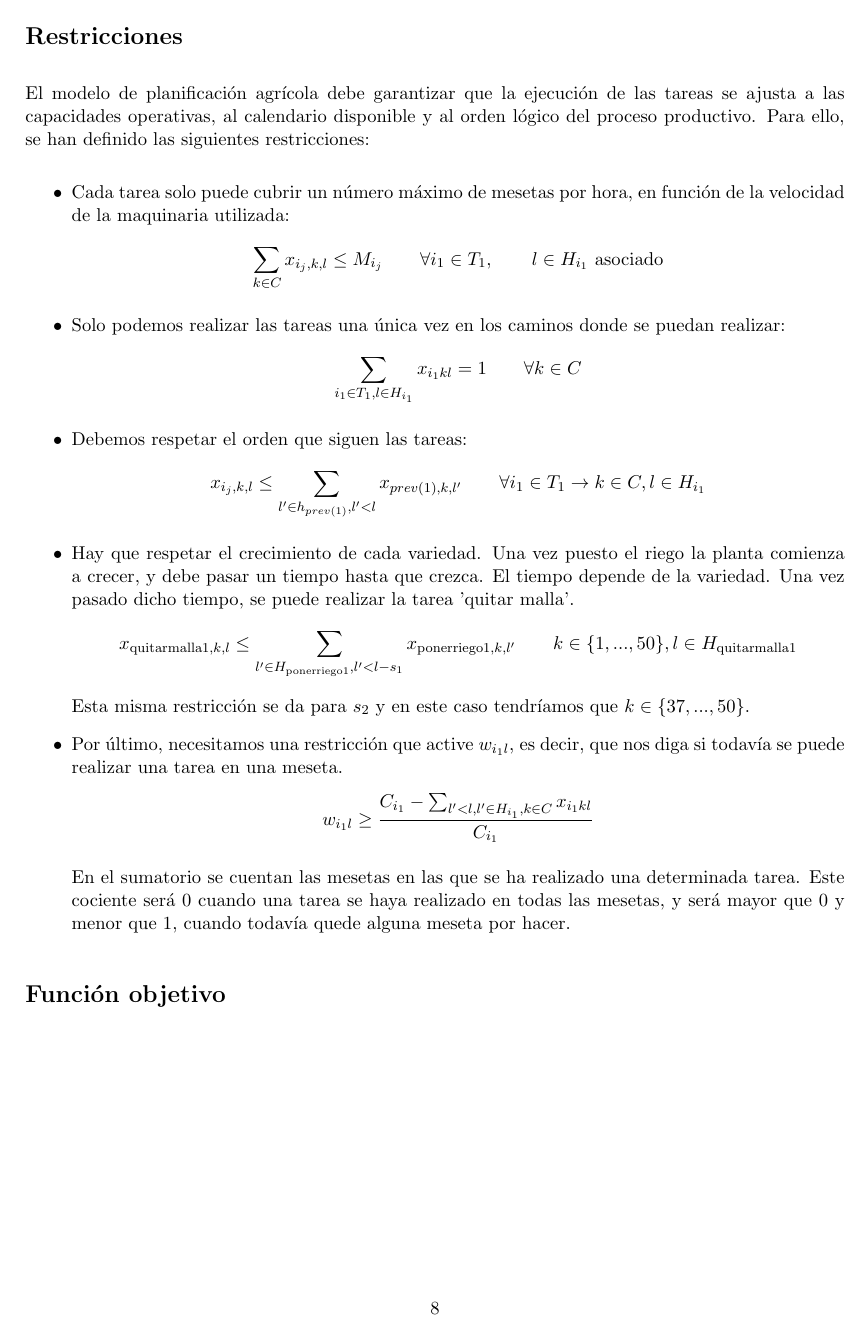
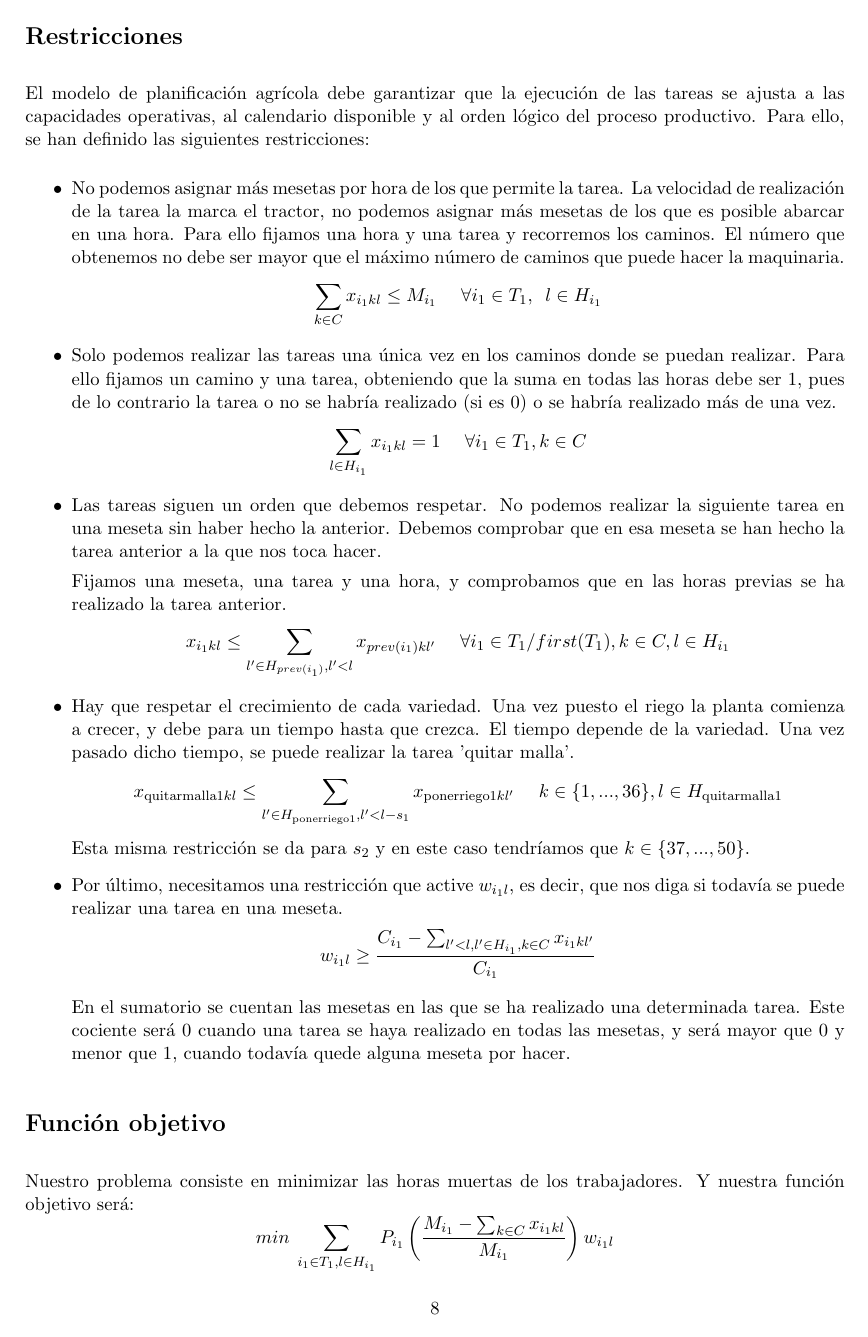
Before and after one commit to pmarin1909/lettuces-world, a LaTeX document (main.tex, which reads desarrollo.tex): page 9 of 15 before the commit and page 9 of 16 after it. Compiled offline with pdfLaTeX.

Commit message:
actualización lunes por la mañana
Co-authored-by: Rbk19 <Rbk19@users.noreply.github.com>

```diff
--- a/desarrollo.tex
+++ b/desarrollo.tex
@@ -242,33 +242,47 @@ donde:
 El modelo de planificación agrícola debe garantizar que la ejecución de las tareas se ajusta a las capacidades operativas,
 al calendario disponible y al orden lógico del proceso productivo. Para ello, se han definido las siguientes restricciones:
 \begin{itemize}
-    \item Cada tarea solo puede cubrir un número máximo de mesetas por hora, en función de la velocidad de la maquinaria utilizada:
+    \item  No podemos asignar más mesetas por hora de los que permite la tarea.
+           La velocidad de realización de la tarea la marca el tractor, no podemos asignar más mesetas de los que es posible abarcar en una hora.
+           Para ello fijamos una hora y una tarea y recorremos los caminos. El número que obtenemos no debe ser mayor que el máximo número de caminos que puede hacer la maquinaria.
 	    \[
-            \sum_{k\in C}x_{i_j,k,l} \leq M_{i_j} \qquad \forall i_1 \in T_1, \qquad l\in H_{i_1} \text{   asociado}
+            \sum_{k\in C}x_{i_1 kl} \leq M_{i_1} \hspace{0.5cm} \forall i_1 \in T_1, \hspace{0.2cm} l\in H_{i_1}
         \]
-    \item  Solo podemos realizar las tareas una única vez en los caminos donde se puedan realizar:
+    \item  Solo podemos realizar las tareas una única vez en los caminos donde se puedan realizar.
+           Para ello fijamos un camino y una tarea, obteniendo que la suma en todas las horas debe ser 1,
+           pues de lo contrario la tarea o no se habría realizado (si es 0) o se habría realizado más de una vez.
         \[
-            \sum_{i_1 \in T_1, l\in H_{i_1}}x_{i_1 kl} =1 \qquad \forall k \in C
+	        \sum_{l\in H_{i_1}}x_{i_1 kl} =1 \hspace{0.5cm} \forall i_1 \in T_1 , k \in C
         \]
-    \item Debemos respetar el orden que siguen las tareas:
+    \item Las tareas siguen un orden que debemos respetar.
+          No podemos realizar la siguiente tarea en una meseta sin haber hecho la anterior.
+          Debemos comprobar que en esa meseta se han hecho la tarea anterior a la que nos toca hacer.
+
+	      Fijamos una meseta, una tarea y una hora, y comprobamos que en las horas previas se ha realizado la tarea anterior.
         \[
-            x_{i_j,k,l} \leq \sum_{l' \in h_{prev(1)}, l'<l}x_{prev(1),k,l'} \qquad \forall i_1\in T_1 \rightarrow k\in C, l \in H_{i_1}
+	        x_{i_1 kl} \leq \sum_{l' \in H_{prev(i_1)}, l'<l}x_{prev(i_1)kl'} \hspace{0.5cm} \forall i_1\in T_1/{first(T_1)}, k\in C, l \in H_{i_1}
         \]
-    \item Hay que respetar el crecimiento de cada variedad. Una vez puesto el riego la planta comienza a crecer, y debe pasar un tiempo hasta que crezca.
-    El tiempo depende de la variedad. Una vez pasado dicho tiempo, se puede realizar la tarea 'quitar malla'.
+
+    \item  Hay que respetar el crecimiento de cada variedad. Una vez puesto el riego la planta comienza a crecer,
+           y debe para un tiempo hasta que crezca. El tiempo depende de la variedad.
+           Una vez pasado dicho tiempo, se puede realizar la tarea 'quitar malla'.
         \[
-            x_{\text{quitarmalla}1,k,l} \leq \sum_{l'\in H_{\text{ponerriego}1}, l'<l-s_1}x_{\text{ponerriego}1,k,l'} \qquad k\in \{1, ..., 50\}, l\in H_{\text{quitarmalla}1}
+	        x_{\text{quitarmalla}1kl} \leq \sum_{l'\in H_{\text{ponerriego}1}, l'<l-s_1}x_{\text{ponerriego}1kl'} \hspace{0.5cm} k\in \{1, ..., 36\}, l\in H_{\text{quitarmalla}1}
         \]
 	    Esta misma restricción se da para $s_2$ y en este caso tendríamos que $k \in \{37, ..., 50\}$.
 
-    \item Por último, necesitamos una restricción que active $w_{i_1 l}$, es decir, que nos diga si todavía se puede realizar una tarea en una meseta.
+    \item  Por último, necesitamos una restricción que active $w_{i_1 l}$, es decir, que nos diga si todavía se puede realizar una tarea en una meseta.
         \[
-          \displaystyle w_{i_1 l}\geq \frac{C_{i_1}-\sum_{l'<l, l'\in H_{i_1}, k\in C}x_{i_1 kl}}{C_{i_1}}
+	        \displaystyle w_{i_1 l}\geq \frac{C_{i_1}-\sum_{l'<l, l'\in H_{i_1}, k\in C}x_{i_1 kl'}}{C_{i_1}}
         \]
 
 	    En el sumatorio se cuentan las mesetas en las que se ha realizado una determinada tarea. Este cociente será $0$ cuando una tarea se haya realizado en todas las mesetas, y será mayor que 0 y menor que 1, cuando todavía quede alguna meseta por hacer.
+
 \end{itemize}
 
 
 \section*{Función objetivo}
 \addcontentsline{toc}{section}{3.4. Función objetivo} % Manual index entry
+Nuestro problema consiste en minimizar las horas muertas de los trabajadores. Y nuestra función objetivo será:
+	\[
+	    min\hspace{0.1cm} \sum_{i_1 \in T_1, l\in H_{i_1}}P_{i_1}\left(\frac{M_{i_1}-\sum_{k\in C}x_{i_1 kl}}{M_{i_1}}\right)w_{i_1 l}
```
Also changed, not shown: main.pdf, desarrollo.tex (71 more changed lines), 7 other files. Lines whose indentation alone changed are shown as unchanged.
